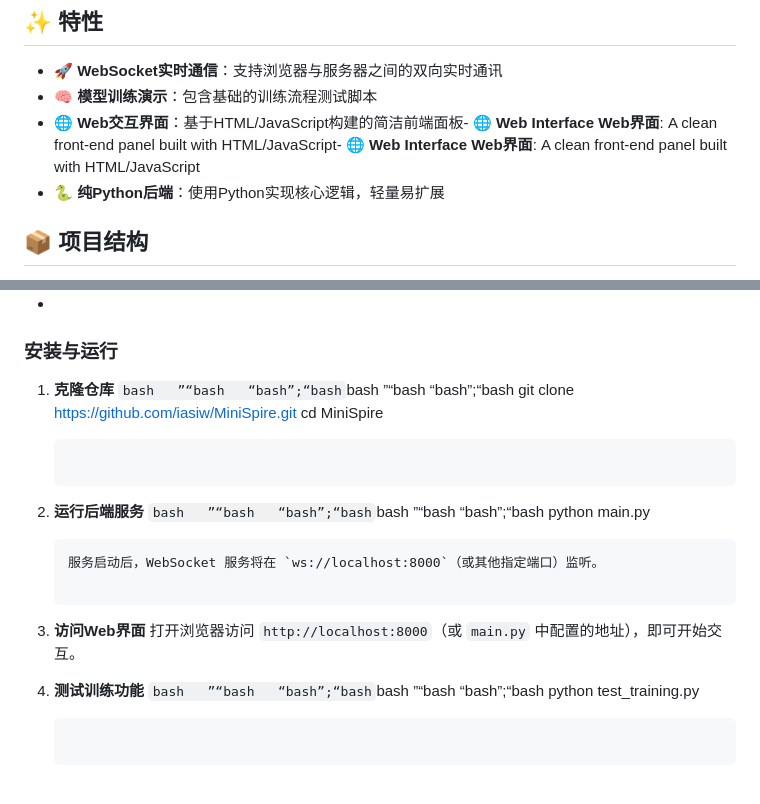
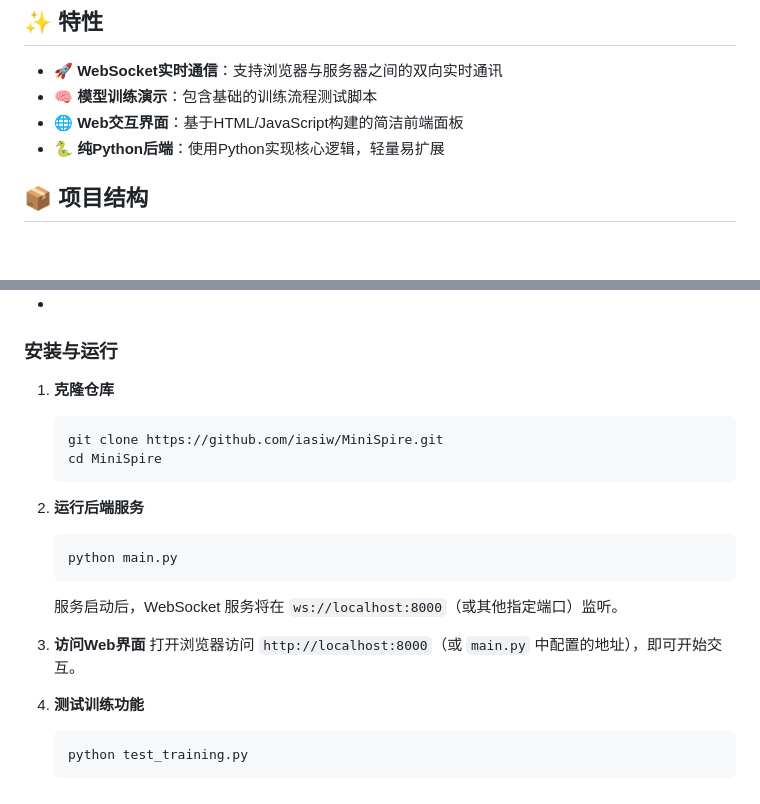
Before and after one commit to iasiw/MiniSpire, a Markdown page: README.md, 2 parts joined by grey strips. Rendered like a GitHub page; blank space fills up the shorter version.

Commit message:
Fix formatting and remove duplicate content in README
Fixed formatting issues and removed duplicate lines in README.

````diff
--- a/README.md
+++ b/README.md
@@ -9,7 +9,7 @@
 
 - 🚀 **WebSocket实时通信**：支持浏览器与服务器之间的双向实时通讯
 - 🧠 **模型训练演示**：包含基础的训练流程测试脚本
-- 🌐 **Web交互界面**：基于HTML/JavaScript构建的简洁前端面板- 🌐 **Web Interface   Web界面**: A clean front-end panel built with HTML/JavaScript- 🌐 **Web Interface   Web界面**: A clean front-end panel built with HTML/JavaScript
+- 🌐 **Web交互界面**：基于HTML/JavaScript构建的简洁前端面板
 - 🐍 **纯Python后端**：使用Python实现核心逻辑，轻量易扩展
 
 ## 📦 项目结构
@@ -32,13 +32,13 @@ MiniSpire/
 ### 安装与运行
 
 1. **克隆仓库**
-   ```bash   ”“bash   “bash”;“bash```bash   ”“bash   “bash”;“bash
+   ```bash
    git clone https://github.com/iasiw/MiniSpire.git
    cd MiniSpire
    ```
 
 3. **运行后端服务**
-   ```bash   ”“bash   “bash”;“bash```bash   ”“bash   “bash”;“bash
+   ```bash
    python main.py
    ```
    服务启动后，WebSocket 服务将在 `ws://localhost:8000`（或其他指定端口）监听。
@@ -47,7 +47,7 @@ MiniSpire/
    打开浏览器访问 `http://localhost:8000`（或 `main.py` 中配置的地址），即可开始交互。
 
 5. **测试训练功能**
-   ```bash   ”“bash   “bash”;“bash```bash   ”“bash   “bash”;“bash
+   ```bash
    python test_training.py
    ```
 
````
